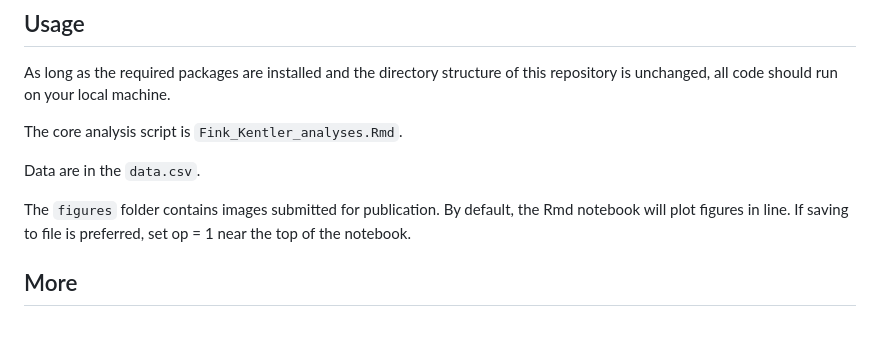
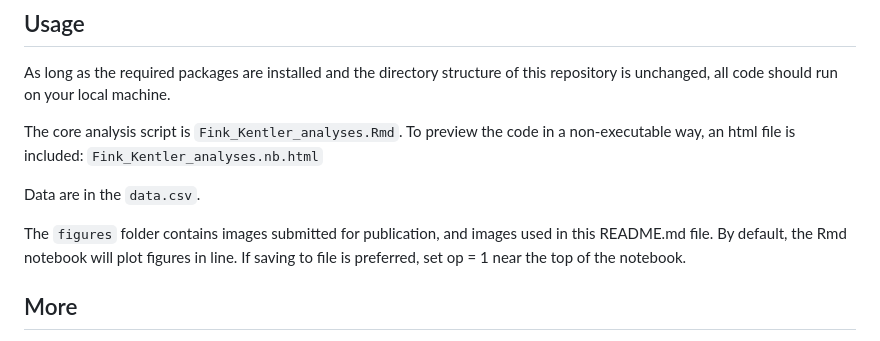
Before and after one commit to lkfink/Kentler_MIM_Behavior, a Markdown page: README.md, the part around the change printed below. GitHub-like rendering.

```diff
--- a/README.md
+++ b/README.md
@@ -29,10 +31,11 @@ The `dependencies.R` file contains all required packages to run the analyses.
 As long as the required packages are installed and the directory structure of this repository is unchanged, all code should run on your local machine.
 
 The core analysis script is `Fink_Kentler_analyses.Rmd`.
+To preview the code in a non-executable way, an html file is included: `Fink_Kentler_analyses.nb.html`
 
 Data are in the `data.csv`.
 
-The `figures` folder contains images submitted for publication.
+The `figures` folder contains images submitted for publication, and images used in this README.md file.
 By default, the Rmd notebook will plot figures in line. If saving to file is preferred, set op = 1 near the top of the notebook.
 
 ## More
```
Also changed, not shown: other parts of README.md (+2 -0 lines).
